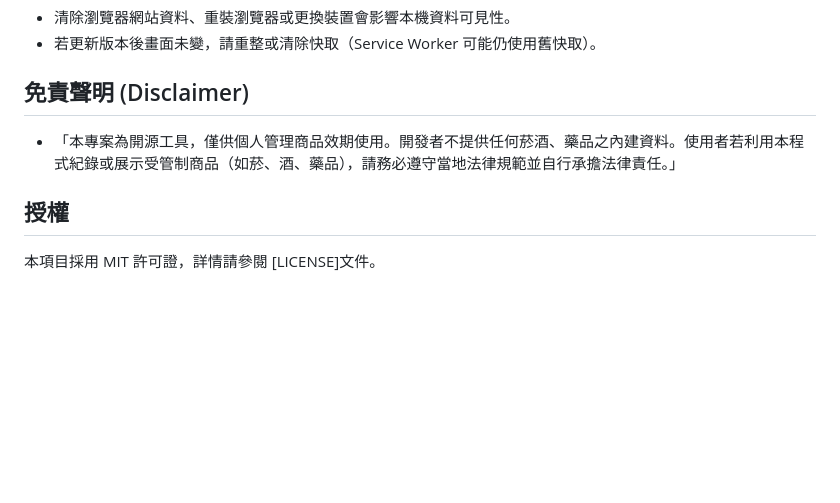
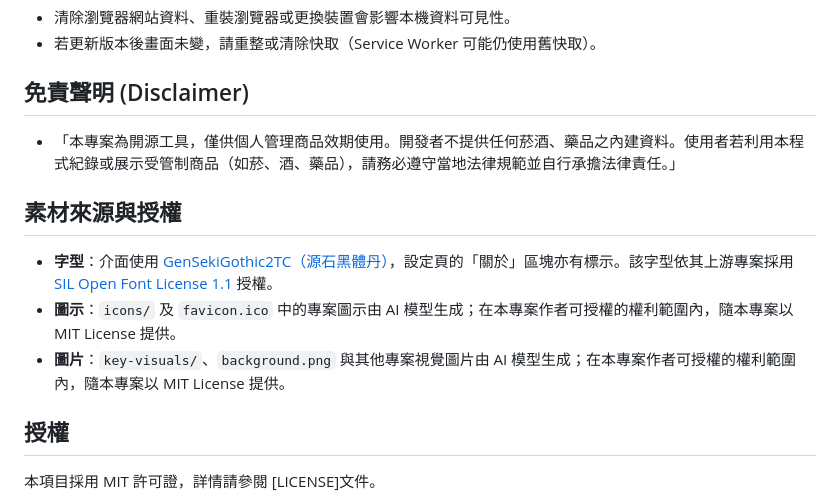
Before and after one commit to guresuta/Product-Expiry-Management, a Markdown page: README.md, the part around the change. Drawn GitHub-style; blank space fills up the shorter version.

Commit message:
Document asset sources and licenses

```diff
--- a/README.md
+++ b/README.md
@@ -109,6 +109,12 @@ python -m http.server 8080
 
 - 「本專案為開源工具，僅供個人管理商品效期使用。開發者不提供任何菸酒、藥品之內建資料。使用者若利用本程式紀錄或展示受管制商品（如菸、酒、藥品），請務必遵守當地法律規範並自行承擔法律責任。」
 
+## 素材來源與授權
+
+- **字型**：介面使用 [GenSekiGothic2TC（源石黑體丹）](https://github.com/ButTaiwan/genseki-font)，設定頁的「關於」區塊亦有標示。該字型依其上游專案採用 [SIL Open Font License 1.1](https://openfontlicense.org/) 授權。
+- **圖示**：`icons/` 及 `favicon.ico` 中的專案圖示由 AI 模型生成；在本專案作者可授權的權利範圍內，隨本專案以 MIT License 提供。
+- **圖片**：`key-visuals/`、`background.png` 與其他專案視覺圖片由 AI 模型生成；在本專案作者可授權的權利範圍內，隨本專案以 MIT License 提供。
+
 ## 授權
 
 本項目採用 MIT 許可證，詳情請參閱 [LICENSE]文件。
```
Also changed, not shown: CHANGELOG.md (+1 -0 lines).
